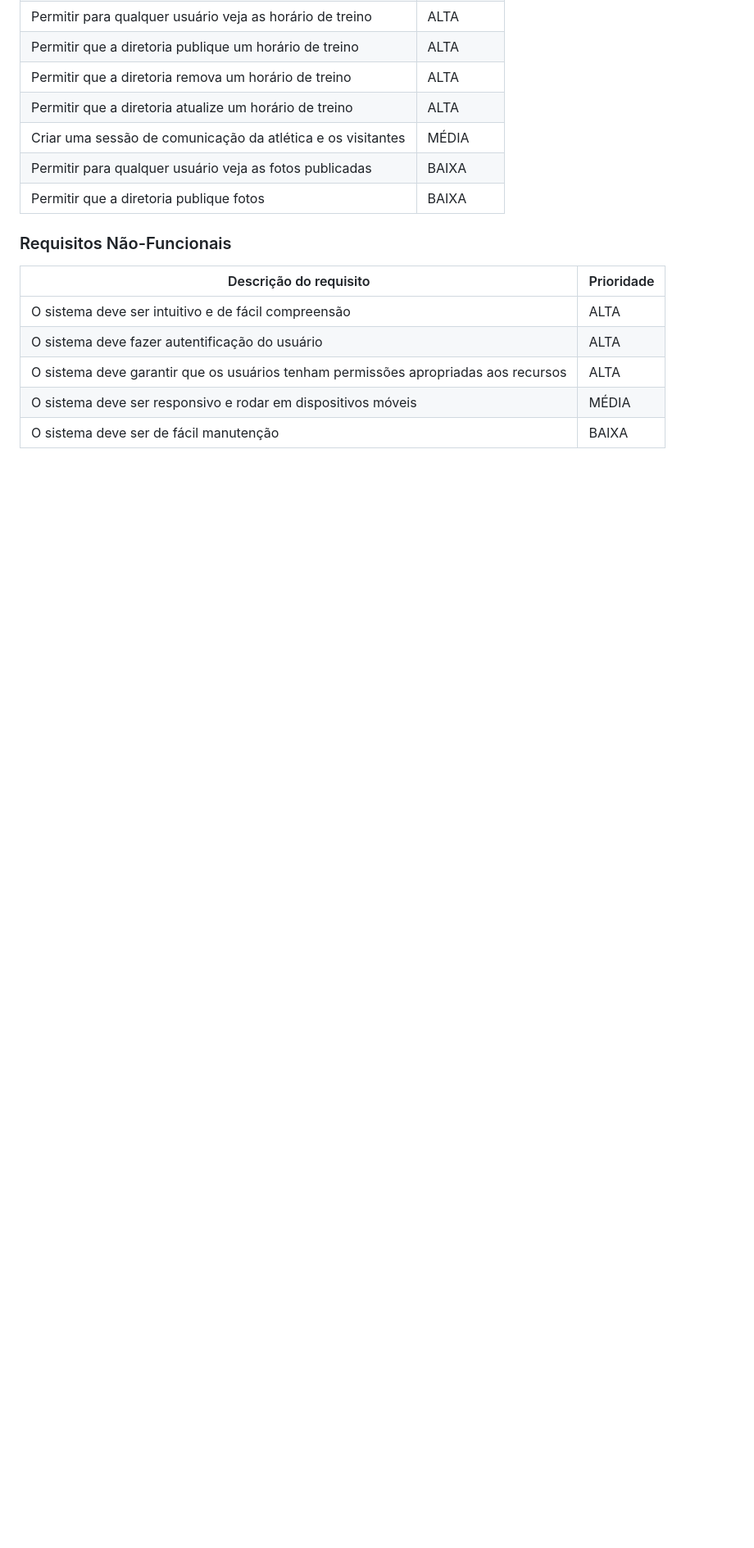
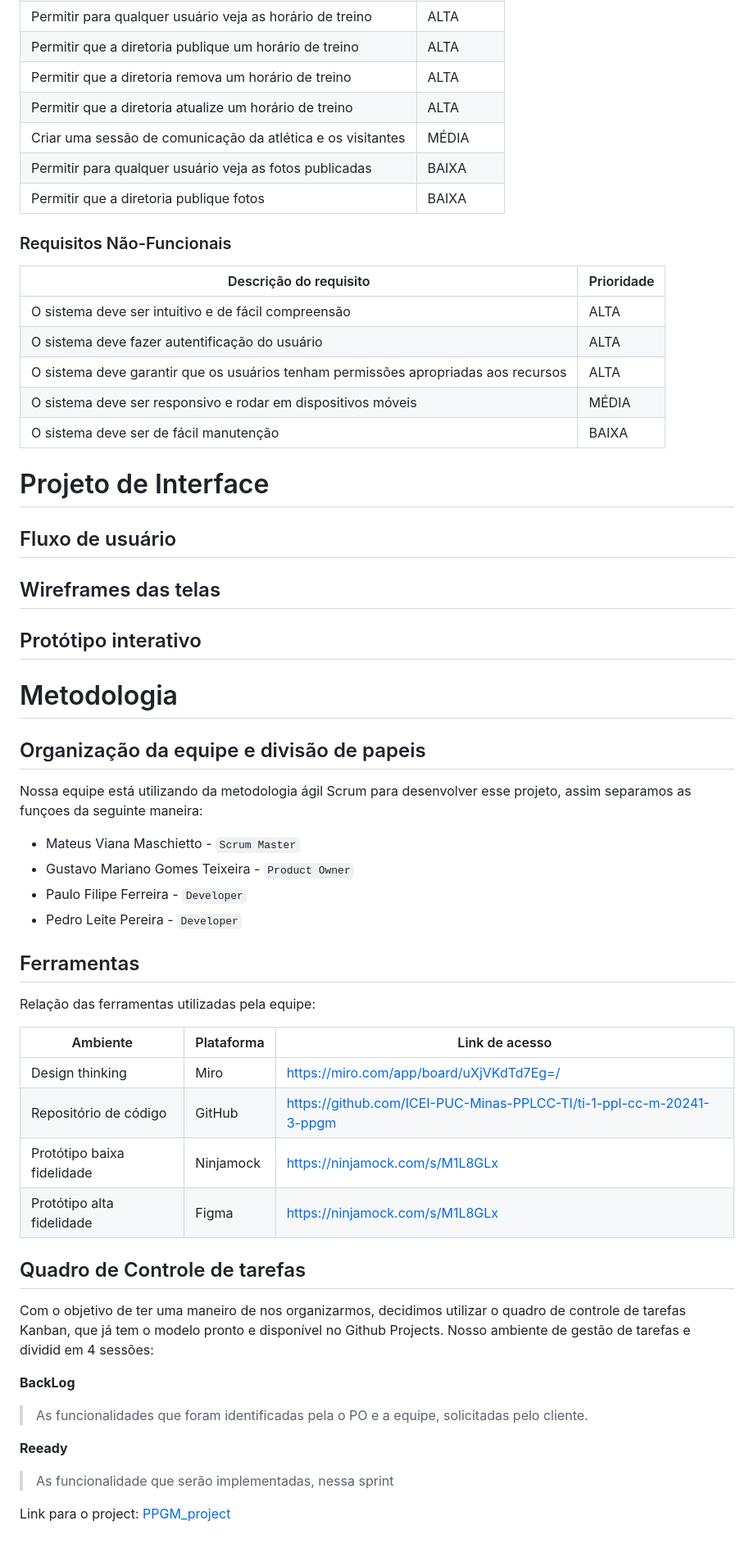
Before and after one commit to ICEI-PUC-Minas-PPLCC-TI/ppl-cc-ti1-2024-1-g-ppgm, a Markdown page: README.md, the part around the change printed below. Shown: that part at 82% size. Rendered like a GitHub page; blank space fills up the shorter version.

Commit message:
add Metodology

```diff
--- a/README.md
+++ b/README.md
@@ -88,3 +91,42 @@ As tabelas abaixo mostram os requisitos funcionais e os requisitos não funciona
 | O sistema deve garantir que os usuários tenham permissões apropriadas aos recursos | ALTA |
 | O sistema deve ser responsivo e rodar em dispositivos móveis | MÉDIA |
 | O sistema deve ser de fácil manutenção | BAIXA |
+
+# Projeto de Interface
+
+## Fluxo de usuário
+
+## Wireframes das telas
+
+## Protótipo interativo
+
+# Metodologia
+
+## Organização da equipe e divisão de papeis
+Nossa equipe está utilizando da metodologia ágil Scrum para desenvolver esse projeto, assim separamos as funçoes da seguinte maneira:
+
+* Mateus Viana Maschietto - `Scrum Master`
+* Gustavo Mariano Gomes Teixeira - `Product Owner`
+* Paulo Filipe Ferreira - `Developer`
+* Pedro Leite Pereira - `Developer`
+
+## Ferramentas
+Relação das ferramentas utilizadas pela equipe:
+
+| Ambiente | Plataforma | Link de acesso |
+| --- | --- | --- |
+| Design thinking | Miro | https://miro.com/app/board/uXjVKdTd7Eg=/ |
+| Repositório de código | GitHub | https://github.com/ICEI-PUC-Minas-PPLCC-TI/ti-1-ppl-cc-m-20241-3-ppgm |
+| Protótipo baixa fidelidade | Ninjamock | https://ninjamock.com/s/M1L8GLx |
+| Protótipo alta fidelidade | Figma | https://ninjamock.com/s/M1L8GLx |
+
+## Quadro de Controle de tarefas
+Com o objetivo de ter uma maneiro de nos organizarmos, decidimos utilizar o quadro de controle de tarefas Kanban, que já tem o modelo pronto e disponível no Github Projects. Nosso ambiente de gestão de tarefas e dividid em 4 sessões:
+
+**BackLog**
+> As funcionalidades que foram identificadas pela o PO e a equipe, solicitadas pelo cliente.
+
+**Reeady**
+> As funcionalidade que serão implementadas, nessa sprint
+
+Link para o project: [PPGM_project](https://github.com/orgs/ICEI-PUC-Minas-PPLCC-TI/projects/11/views/1)
```
Also changed, not shown: other parts of README.md (+3 -0 lines).
